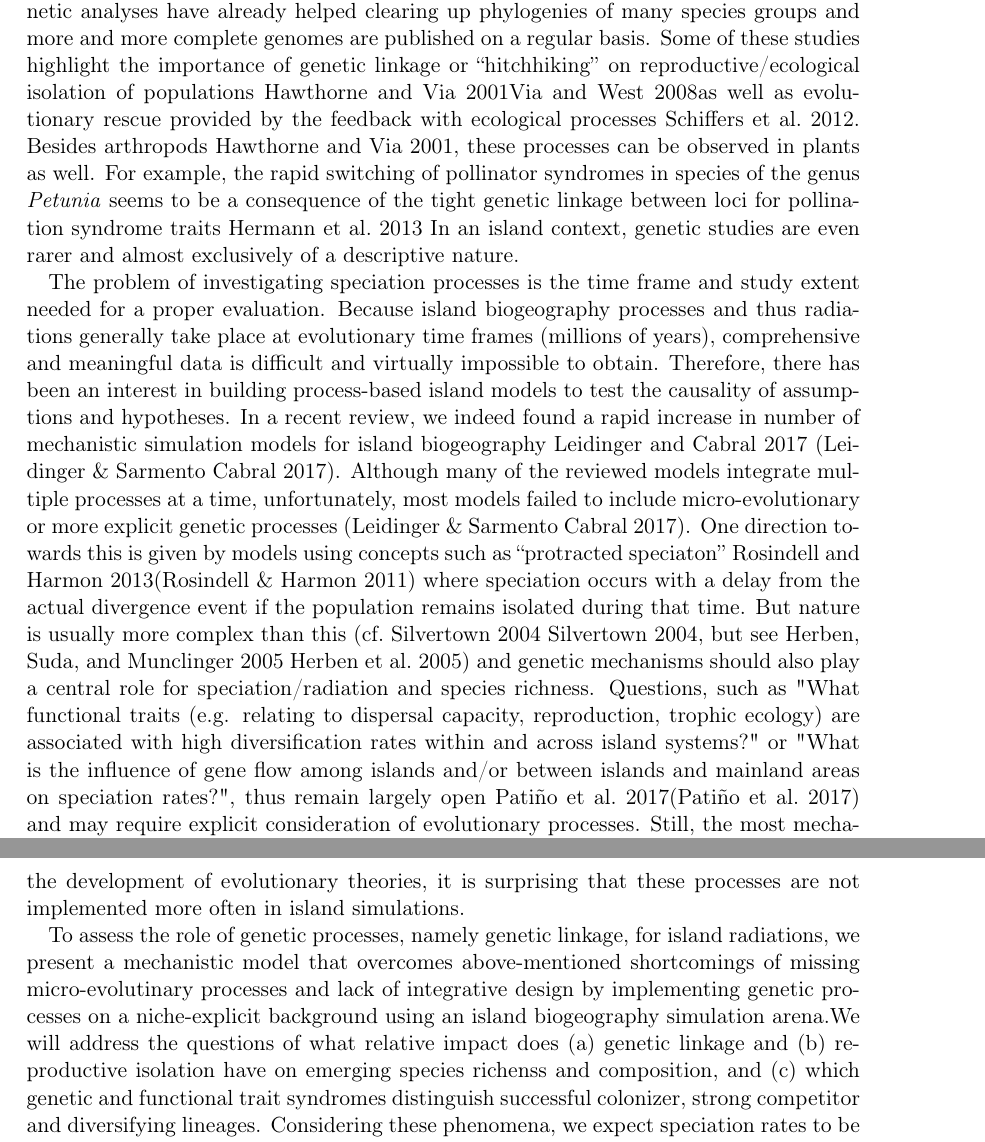
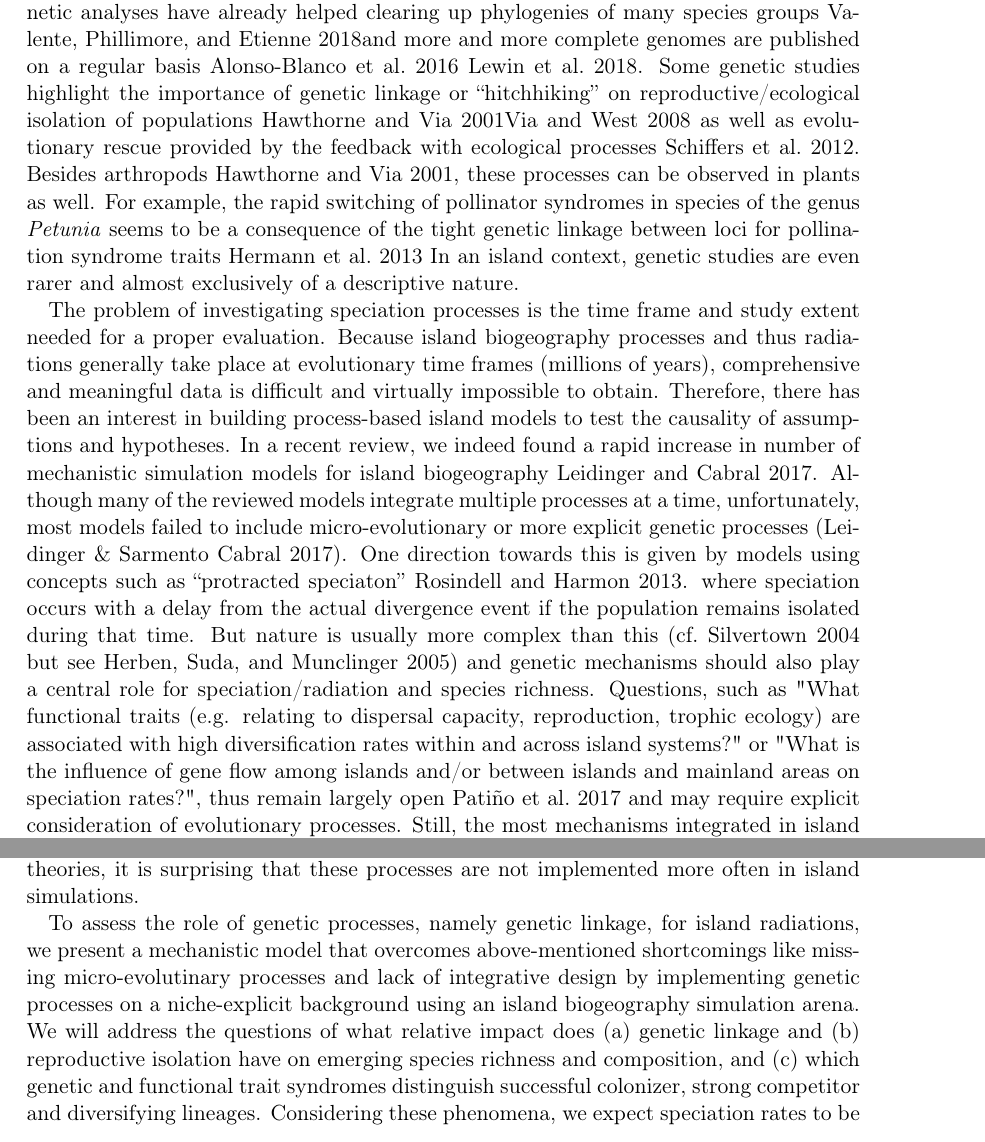
Before and after one commit to lleiding/gemm, a LaTeX paper (paper/draft.tex): two parts of pages 2 and 3 of 6, joined at a grey line, cut so that both start at the same text. Compiled offline with pdfLaTeX.

Commit message:
add refs, clean up

```diff
--- a/paper/draft.tex
+++ b/paper/draft.tex
@@ -93,9 +93,9 @@ Yet, only a fraction of them manage to radiate into multiple species through the
 %% which are not considered by any formal theory and often little investigated
 %% %[if you say this, you have to mention at leastr a couple os examples, otherwise it is an empty claim].
 A promising avenue to this with growing importance is genetic data and analyses.
-Genetic analyses have already helped clearing up phylogenies of many species groups %, like bats or cichlids REFS!
-and more and more complete genomes are published on a regular basis.
-Some of these studies highlight the importance of genetic linkage or ``hitchhiking'' on reproductive/ecological isolation of populations \cite{hawthorneGeneticLinkageEcological2001}\cite{viaGeneticMosaicSuggests2008}%(e.g., Via \& West 2008, Via 2001 and references therein)
+Genetic analyses have already helped clearing up phylogenies of many species groups \cite{valenteUsingMolecularPhylogenies2018}%, like bats or cichlids REFS!
+and more and more complete genomes are published on a regular basis \cite{alonso-blanco135GenomesReveal2016} \cite{lewinEarthBioGenomeProject2018}.
+Some genetic studies highlight the importance of genetic linkage or ``hitchhiking'' on reproductive/ecological isolation of populations \cite{hawthorneGeneticLinkageEcological2001}\cite{viaGeneticMosaicSuggests2008}
 as well as evolutionary rescue provided by the feedback with ecological processes \cite{schiffersLimitedEvolutionaryRescue2012}.
 %%TODO: here come a list of processes with examples
 %% - genetic processes in general
@@ -111,20 +111,19 @@ The problem of investigating speciation processes is the time frame and study ex
 Because island biogeography processes and thus radiations generally take place at evolutionary time frames (millions of years),
 comprehensive and meaningful data is difficult and virtually impossible to obtain.
 Therefore, there has been an interest in building process-based island models to test the causality of assumptions and hypotheses.
-In a recent review, we indeed found a rapid increase in number of mechanistic simulation models for island biogeography \cite{leidingerBiodiversityDynamicsIslands2017}
-(Leidinger \& Sarmento Cabral 2017).
+In a recent review, we indeed found a rapid increase in number of mechanistic simulation models for island biogeography \cite{leidingerBiodiversityDynamicsIslands2017}.
 Although many of the reviewed models integrate multiple processes at a time, unfortunately,
 most models failed to include micro-evolutionary or more explicit genetic processes %\cite{leidinger2017biodiversity}
 (Leidinger \& Sarmento Cabral 2017).
-One direction towards this is given by models using concepts such as ``protracted speciaton'' \cite{rosindellUnifiedModelSpecies2013}(Rosindell \& Harmon 2011)
+One direction towards this is given by models using concepts such as ``protracted speciaton'' \cite{rosindellUnifiedModelSpecies2013}.
 where speciation occurs with a delay from the actual
 divergence event if the population remains isolated during that time.
-But nature is usually more complex than this (cf.\ \cite{silvertownGhostCompetitionPhylogeny2004} Silvertown 2004, but see \cite{herbenGhostHybridizationNiche2005} Herben et al.\ 2005)
+But nature is usually more complex than this (cf.\ \cite{silvertownGhostCompetitionPhylogeny2004} but see \cite{herbenGhostHybridizationNiche2005})
 and genetic mechanisms should also play a central role for speciation/radiation and species richness.
 Questions, such as "What functional traits (e.g. relating to dispersal capacity,
 reproduction, trophic ecology) are associated with high diversification rates within and across island systems?"
 or "What is the influence of gene flow among islands and/or
-between islands and mainland areas on speciation rates?", thus remain largely open \cite{patinoRoadmapIslandBiology2017}(Patiño et al.\ 2017)
+between islands and mainland areas on speciation rates?", thus remain largely open \cite{patinoRoadmapIslandBiology2017}
 and may require explicit consideration of evolutionary processes.
 %% Yet, there are numerous examples for fascinating patterns of trait distributions and evolution on islands, such as island syndromes[, ...] or the fact of explosively radiating lineages (Hughes \& Eastwood 2006, Kocher 2004)
 %%, while others remain one single species (Price/Chase) (eg. \cite{price2004speciation}).
@@ -143,12 +142,11 @@ are not implemented more often in island simulations.
 %% Aim, objectives:
 %% In this study, we aim to address...
 To assess the role of genetic processes, namely genetic linkage, for island radiations,
-we present a mechanistic model that overcomes above-mentioned shortcomings of missing micro-evolutinary processes and lack of integrative design %(LIST THEM HERE IN SHORT)
+we present a mechanistic model that overcomes above-mentioned shortcomings like missing micro-evolutinary processes and lack of integrative design
 by implementing genetic processes on a niche-explicit background
-using an island biogeography simulation arena.%% Using an individual-based mechanistic model we investigated how genetic, ecological and environmental factors colonisation and radiation histories on islands,
-%% and what trait combinations constitute successful colonizer and radiating species, respectively.
+using an island biogeography simulation arena.
 We will address the questions of what relative impact does (a) genetic linkage and
-(b) reproductive isolation have on emerging species richenss and composition,
+(b) reproductive isolation have on emerging species richness and composition,
 and (c) which genetic and functional trait syndromes %% Which?
 distinguish successful colonizer,
 strong competitor and diversifying lineages.
```
Also changed, not shown: paper/draft.tex (4 more changed lines).
